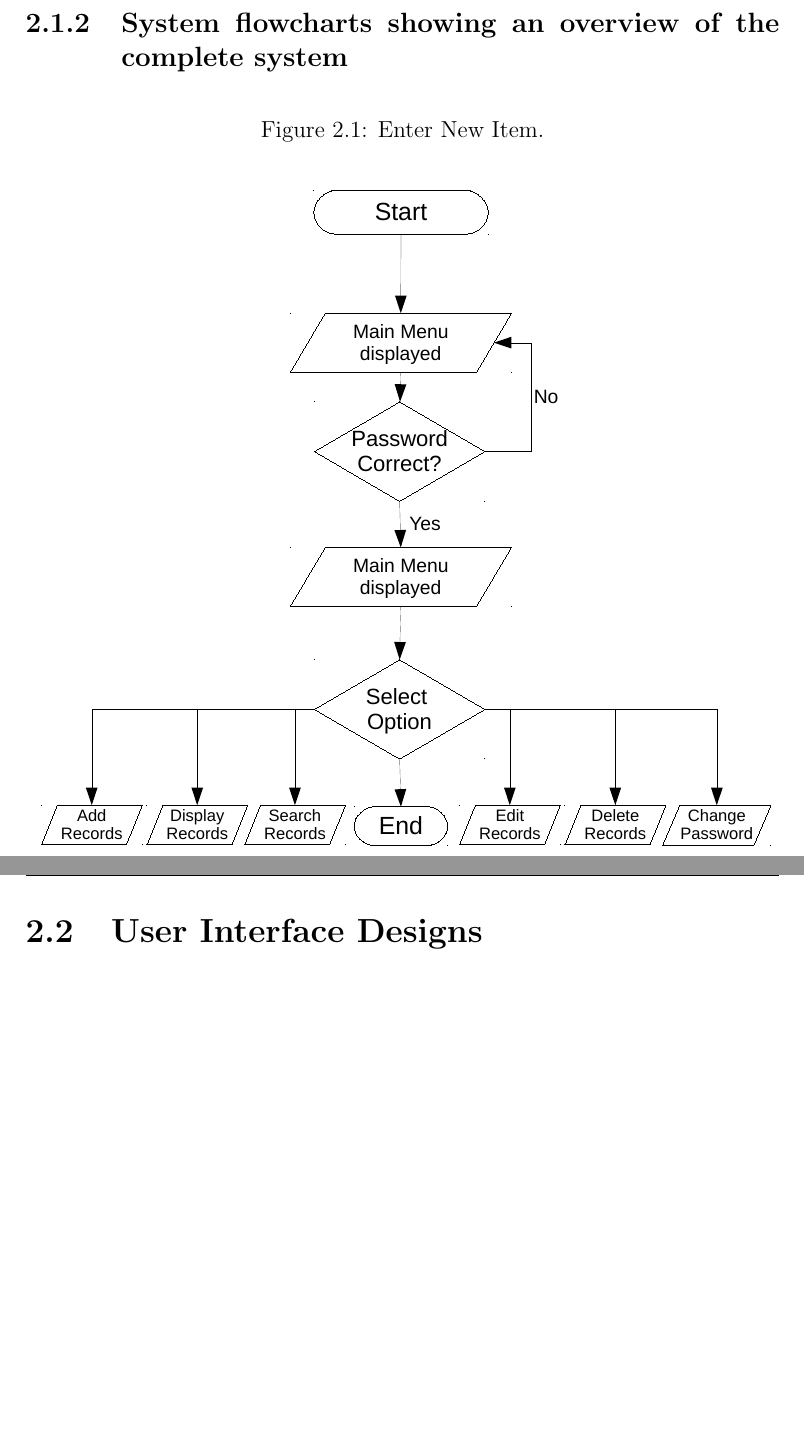
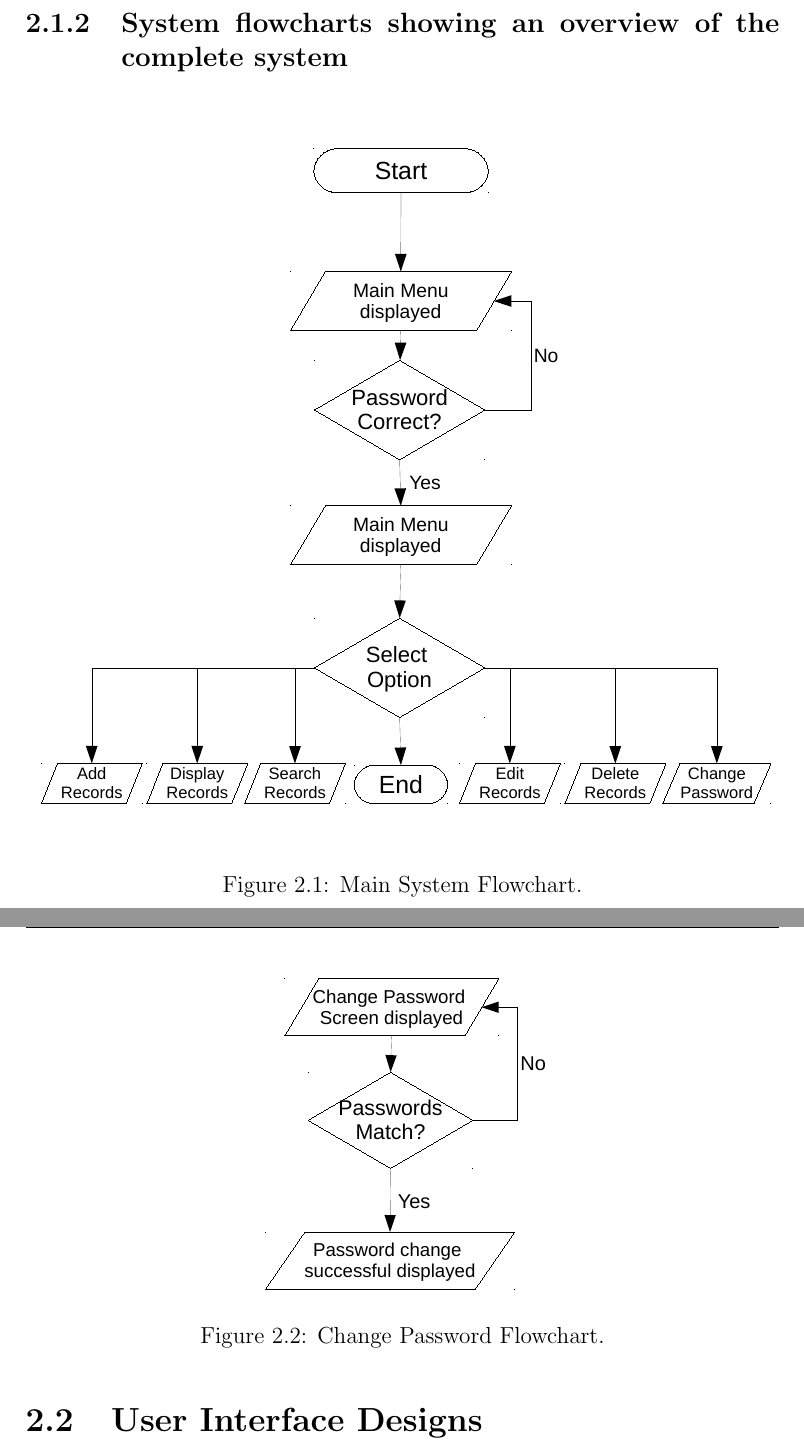
Before and after one commit to longroadcomputing/COMP4Coursework, a LaTeX thesis (coursework.tex, which reads Design/design.tex): two parts of pages 42 and 43 of 61, joined at a grey line, cut so that both start at the same text, the shorter picture padded with empty space. Compiled offline with pdfLaTeX.

Commit message:
Design update - flowcharts (2)

```diff
--- a/Design/design.tex
+++ b/Design/design.tex
@@ -67,10 +67,20 @@ Deleting Records
 
 \subsection{System flowcharts showing an overview of the complete system}
 
+
 \begin{figure}[H]
-    \caption{Enter New Item.} \label{fig:print_function_result}
     \includegraphics[width=\textwidth]{./Design/system_flowcharts/PDFs/main_system_flowchart.pdf}
+    \caption{Main System Flowchart.} \label{fig:print_function_result}
 \end{figure}
+
+\begin{figure}[H]
+    \begin{center}
+        \includegraphics[width=150px]{./Design/system_flowcharts/PDFs/change_password.pdf}
+    \end{center}
+    \caption{Change Password Flowchart.} \label{fig:print_function_result}
+\end{figure}
+
+
 
 \section{User Interface Designs}
 
```
Also changed, not shown: Design/system_flowcharts/PDFs/change_password.pdf (added), coursework.pdf, 5 other files.
